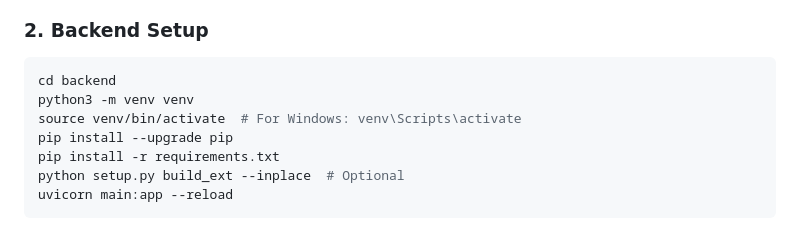
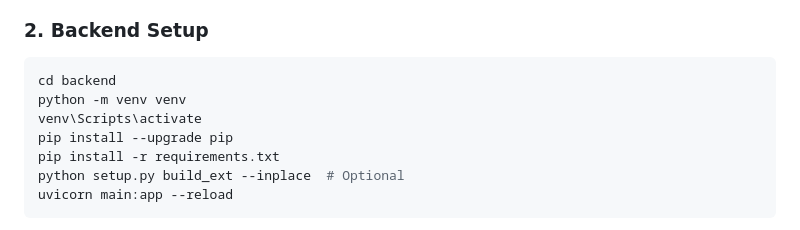
Before and after one commit to kunal0297/SmartClinicalCopilot, a Markdown page: README.md, the part around the change. Rendered like a GitHub page.

````diff
--- a/README.md
+++ b/README.md
@@ -120,8 +120,8 @@ cd SmartClinicalCopilot
 
 ```bash
 cd backend
-python3 -m venv venv
-source venv/bin/activate  # For Windows: venv\Scripts\activate
+python -m venv venv
+venv\Scripts\activate
 pip install --upgrade pip
 pip install -r requirements.txt
 python setup.py build_ext --inplace  # Optional
````
